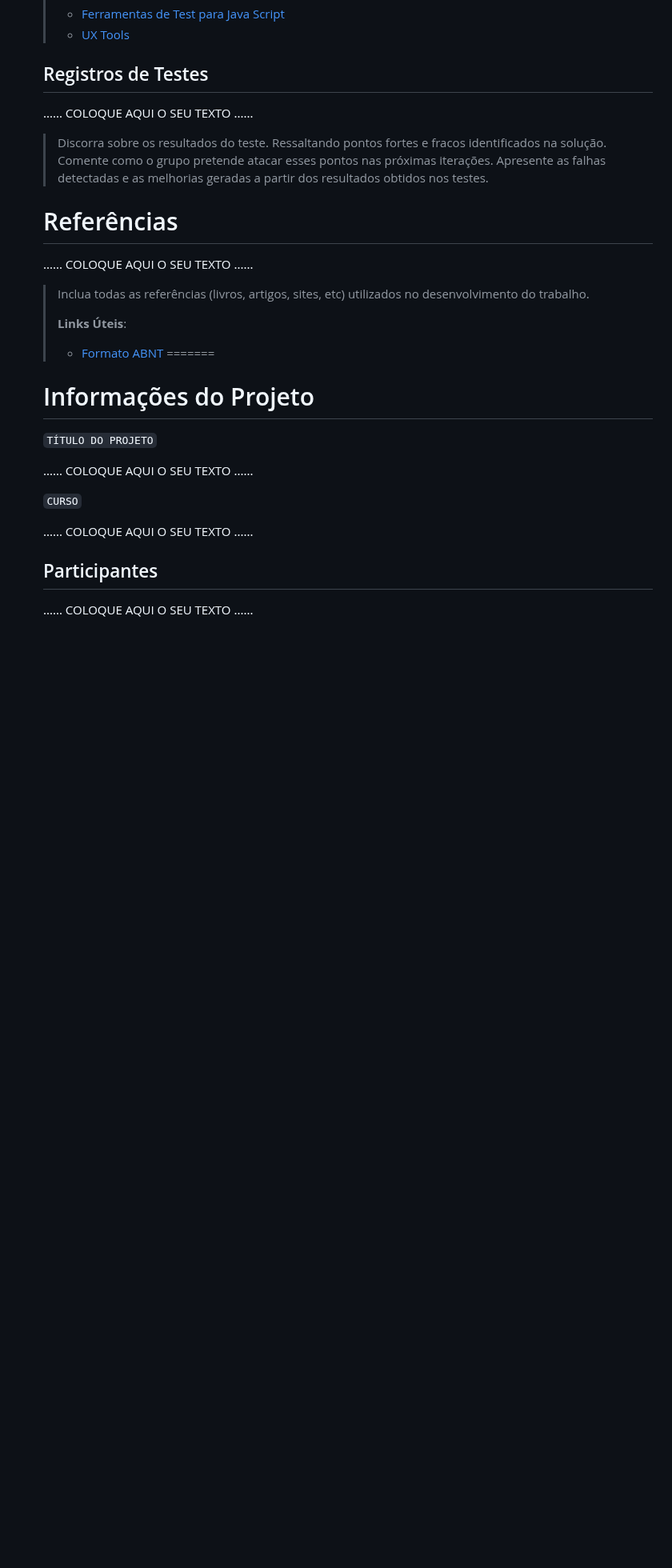
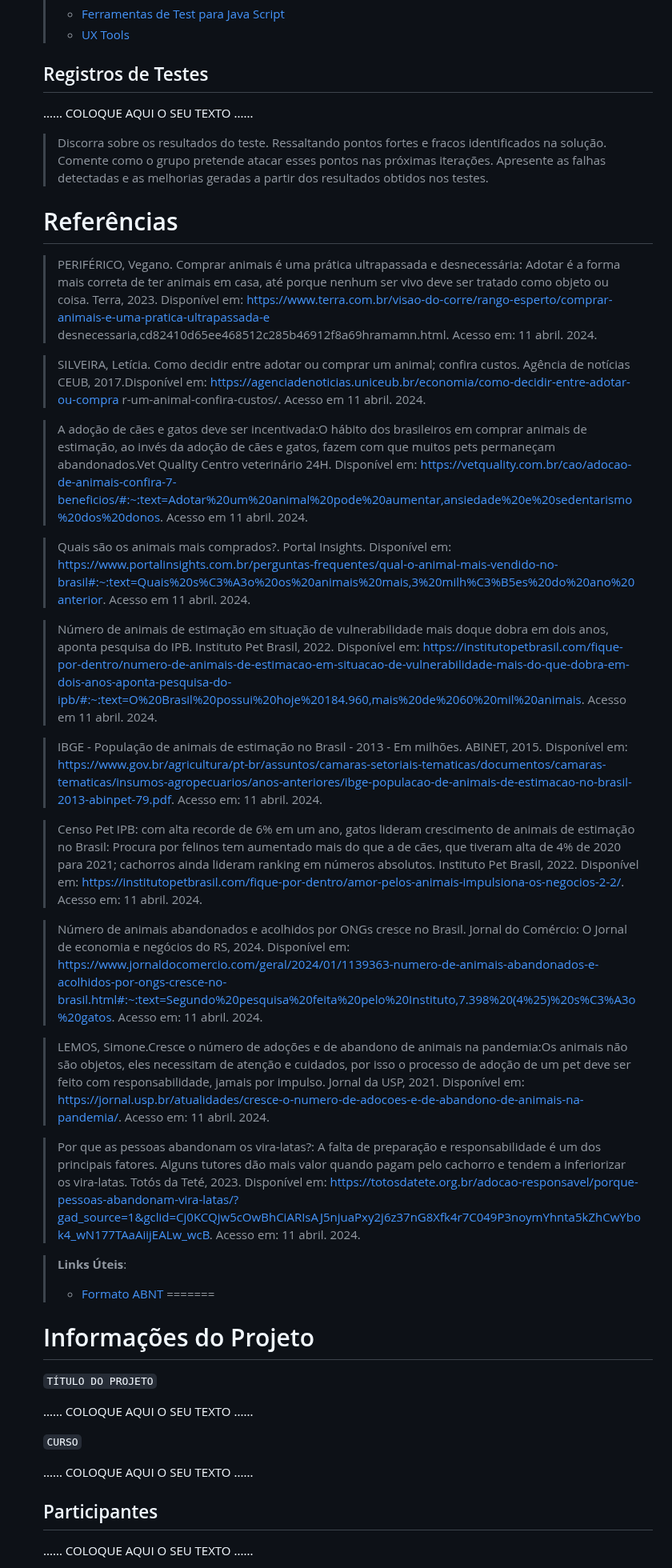
Before and after one commit to ICEI-PUC-Minas-PCO-SI/pco-si-2024-1-tiaw-buscapet, a Markdown page: docs/02 - relatório técnico/Relatorio Tecnico - TEMPLATE.md, the part around one of its changes. Shown at 80% size. Rendered like a GitHub page; blank space fills up the shorter version.

```diff
--- a/docs/02 - relatório técnico/Relatorio Tecnico - TEMPLATE.md
+++ b/docs/02 - relatório técnico/Relatorio Tecnico - TEMPLATE.md
@@ -444,11 +446,28 @@ Em conjunto com o grupo, optamos por usar o Github como ferramenta de gerência
 
 # Referências
 
-......  COLOQUE AQUI O SEU TEXTO ......
+>PERIFÉRICO, Vegano. Comprar animais é uma prática ultrapassada e desnecessária: Adotar é a forma mais correta de ter animais em casa, até porque nenhum ser vivo deve ser tratado como objeto ou coisa. Terra, 2023. Disponível em: https://www.terra.com.br/visao-do-corre/rango-esperto/comprar-animais-e-uma-pratica-ultrapassada-e desnecessaria,cd82410d65ee468512c285b46912f8a69hramamn.html. Acesso em: 11 abril. 2024.
 
-> Inclua todas as referências (livros, artigos, sites, etc) utilizados
-> no desenvolvimento do trabalho.
->
+>SILVEIRA, Letícia. Como decidir entre adotar ou comprar um animal; confira custos. Agência de notícias CEUB, 2017.Disponível em: https://agenciadenoticias.uniceub.br/economia/como-decidir-entre-adotar-ou-compra
+r-um-animal-confira-custos/. Acesso em 11 abril. 2024.
+
+>A adoção de cães e gatos deve ser incentivada:O hábito dos brasileiros em comprar animais de estimação, ao invés da adoção de cães e gatos, fazem com que muitos pets permaneçam abandonados.Vet Quality Centro veterinário 24H. Disponível em:
+https://vetquality.com.br/cao/adocao-de-animais-confira-7-beneficios/#:~:text=Adotar%20um%20animal%20pode%20aumentar,ansiedade%20e%20sedentarismo%20dos%20donos. Acesso em 11 abril. 2024.
+
+>Quais são os animais mais comprados?. Portal Insights. Disponível em: https://www.portalinsights.com.br/perguntas-frequentes/qual-o-animal-mais-vendido-no-brasil#:~:text=Quais%20s%C3%A3o%20os%20animais%20mais,3%20milh%C3%B5es%20do%20ano%20anterior. Acesso em 11 abril. 2024.
+
+>Número de animais de estimação em situação de vulnerabilidade mais doque dobra em dois anos, aponta pesquisa do IPB. Instituto Pet Brasil, 2022. Disponível em: https://institutopetbrasil.com/fique-por-dentro/numero-de-animais-de-estimacao-em-situacao-de-vulnerabilidade-mais-do-que-dobra-em-dois-anos-aponta-pesquisa-do-ipb/#:~:text=O%20Brasil%20possui%20hoje%20184.960,mais%20de%2060%20mil%20animais. Acesso em 11 abril. 2024.
+
+>IBGE - População de animais de estimação no Brasil - 2013 - Em milhões. ABINET, 2015. Disponível em: https://www.gov.br/agricultura/pt-br/assuntos/camaras-setoriais-tematicas/documentos/camaras-tematicas/insumos-agropecuarios/anos-anteriores/ibge-populacao-de-animais-de-estimacao-no-brasil-2013-abinpet-79.pdf. Acesso em: 11 abril. 2024.
+
+>Censo Pet IPB: com alta recorde de 6% em um ano, gatos lideram crescimento de animais de estimação no Brasil: Procura por felinos tem aumentado mais do que a de cães, que tiveram alta de 4% de 2020 para 2021; cachorros ainda lideram ranking em números absolutos. Instituto Pet Brasil, 2022. Disponível em: https://institutopetbrasil.com/fique-por-dentro/amor-pelos-animais-impulsiona-os-negocios-2-2/. Acesso em: 11 abril. 2024.
+
+>Número de animais abandonados e acolhidos por ONGs cresce no Brasil. Jornal do Comércio: O Jornal de economia e negócios do RS, 2024. Disponível em: https://www.jornaldocomercio.com/geral/2024/01/1139363-numero-de-animais-abandonados-e-acolhidos-por-ongs-cresce-no-brasil.html#:~:text=Segundo%20pesquisa%20feita%20pelo%20Instituto,7.398%20(4%25)%20s%C3%A3o%20gatos. Acesso em: 11 abril. 2024.
+
+>LEMOS, Simone.Cresce o número de adoções e de abandono de animais na pandemia:Os animais não são objetos, eles necessitam de atenção e cuidados, por isso o processo de adoção de um pet deve ser feito com responsabilidade, jamais por impulso. Jornal da USP, 2021. Disponível em: https://jornal.usp.br/atualidades/cresce-o-numero-de-adocoes-e-de-abandono-de-animais-na-pandemia/. Acesso em: 11 abril. 2024.
+
+>Por que as pessoas abandonam os vira-latas?: A falta de preparação e responsabilidade é um dos principais fatores. Alguns tutores dão mais valor quando pagam pelo cachorro e tendem a inferiorizar os vira-latas. Totós da Teté, 2023. Disponível em:  https://totosdatete.org.br/adocao-responsavel/porque-pessoas-abandonam-vira-latas/?gad_source=1&gclid=Cj0KCQjw5cOwBhCiARIsAJ5njuaPxy2j6z37nG8Xfk4r7C049P3noymYhnta5kZhCwYbok4_wN177TAaAiijEALw_wcB. Acesso em: 11 abril. 2024.
+
 > **Links Úteis**:
 > - [Formato ABNT](https://www.normastecnicas.com/abnt/trabalhos-academicos/referencias/)
 =======
```
Also changed, not shown: other parts of docs/02 - relatório técnico/Relatorio Tecnico - TEMPLATE.md (+2 -0 lines).
